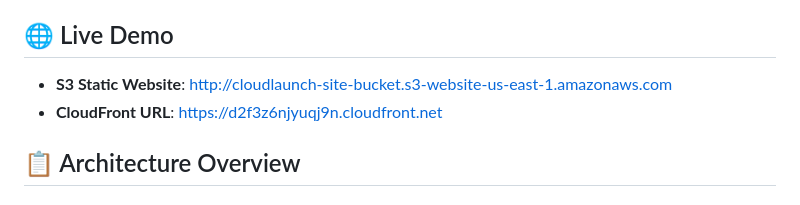
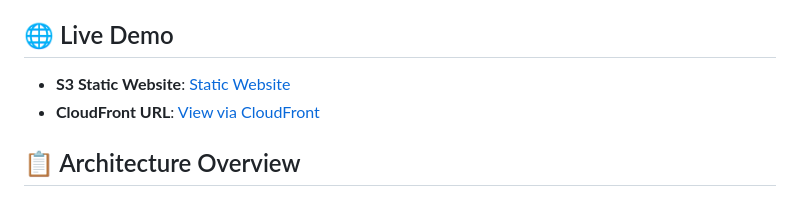
Before and after one commit to Emjay6229/Alt-Schooler, a Markdown page: third-semester/README.md, the part around the change. Drawn GitHub-style.

```diff
--- a/third-semester/README.md
+++ b/third-semester/README.md
@@ -8,8 +8,8 @@ CloudLaunch is a lightweight platform that showcases a basic company website and
 
 ## 🌐 Live Demo
 
-- **S3 Static Website**: [http://cloudlaunch-site-bucket.s3-website-us-east-1.amazonaws.com](site-url)
-- **CloudFront URL**: [https://d2f3z6njyuqj9n.cloudfront.net](cloudFront-url)
+- **S3 Static Website**: [Static Website](http://emjay-cloudlaunch-site-bucket.s3-website.eu-north-1.amazonaws.com)
+- **CloudFront URL**: [View via CloudFront](https://d2f3z6njyuqj9n.cloudfront.net)
 
 ## 📋 Architecture Overview
 
```
